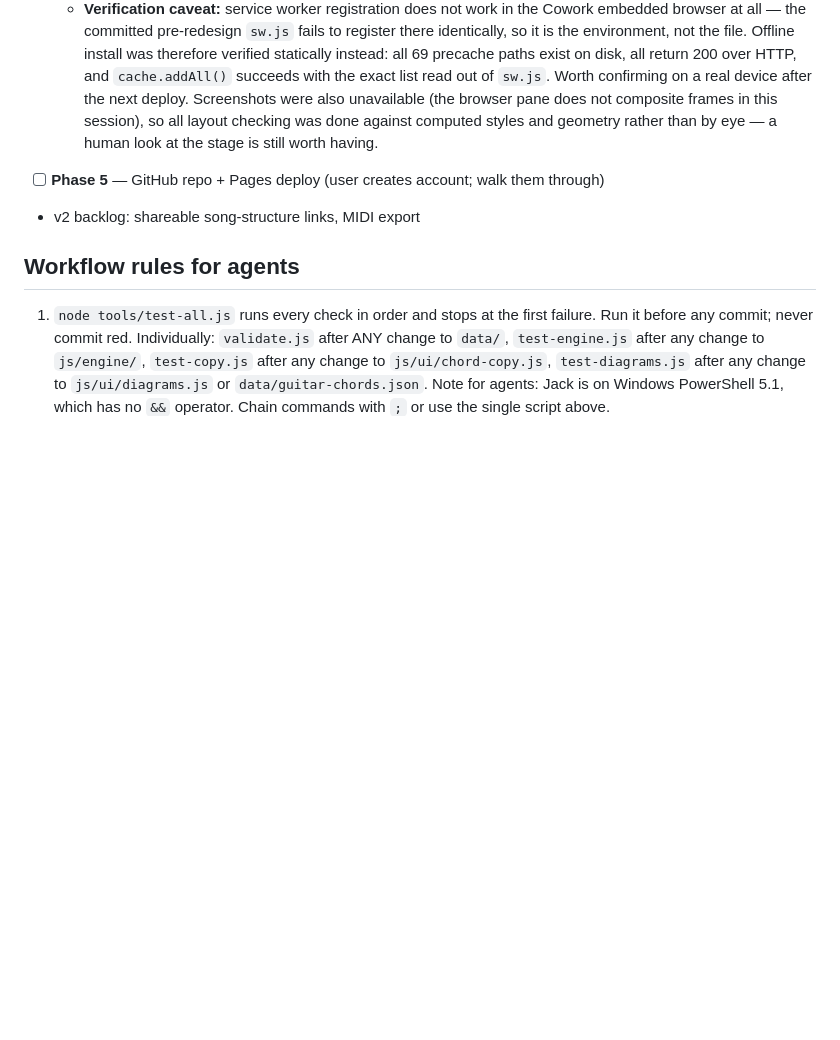
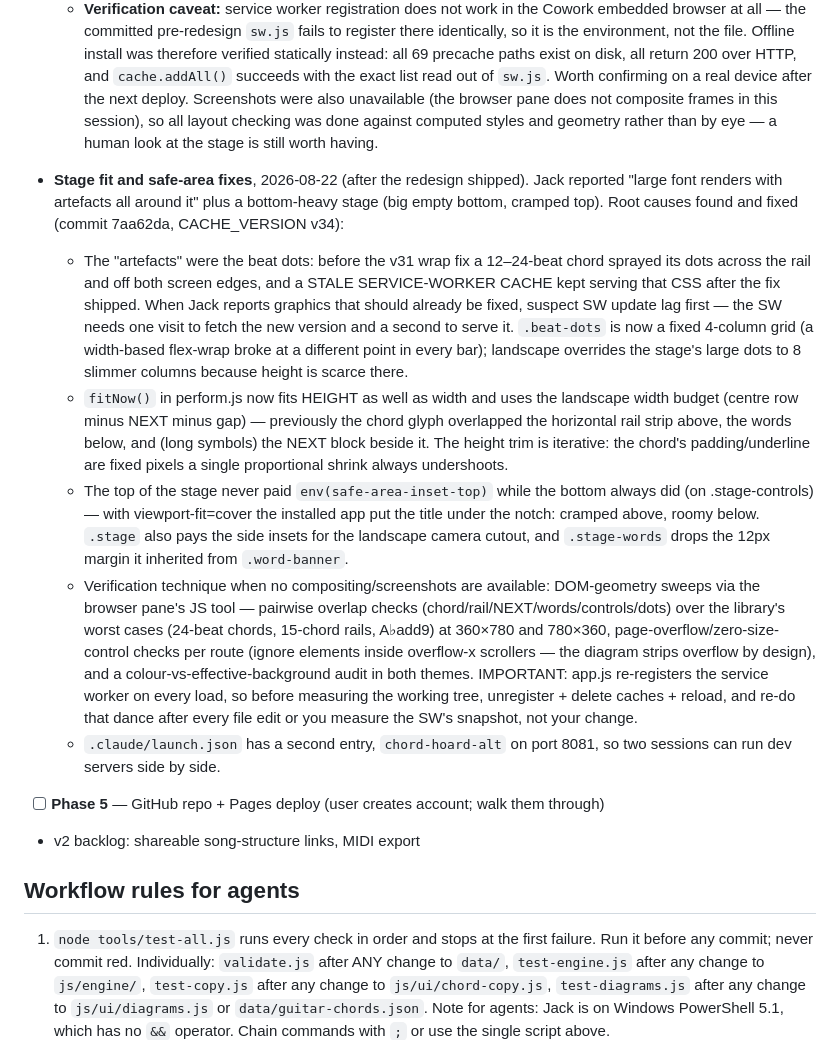
Before and after one commit to JDW96/chord-hoard, a Markdown page: CLAUDE.md, the part around the change. Rendered like a GitHub page; blank space fills up the shorter version.

Commit message:
CLAUDE.md: record the stage fit/safe-area fixes and the SW stale-cache trap
Co-Authored-By: Claude Fable 5 <noreply@anthropic.com>

```diff
--- a/CLAUDE.md
+++ b/CLAUDE.md
@@ -1144,6 +1144,42 @@ its checkbox there, and note any new architectural fact here. Landed so far:
     so all layout checking was done against computed styles and geometry
     rather than by eye — a human look at the stage is still worth having.
 
+- **Stage fit and safe-area fixes**, 2026-08-22 (after the redesign shipped).
+  Jack reported "large font renders with artefacts all around it" plus a
+  bottom-heavy stage (big empty bottom, cramped top). Root causes found and
+  fixed (commit 7aa62da, CACHE_VERSION v34):
+  - The "artefacts" were the beat dots: before the v31 wrap fix a 12–24-beat
+    chord sprayed its dots across the rail and off both screen edges, and a
+    STALE SERVICE-WORKER CACHE kept serving that CSS after the fix shipped.
+    When Jack reports graphics that should already be fixed, suspect SW update
+    lag first — the SW needs one visit to fetch the new version and a second
+    to serve it. `.beat-dots` is now a fixed 4-column grid (a width-based
+    flex-wrap broke at a different point in every bar); landscape overrides
+    the stage's large dots to 8 slimmer columns because height is scarce there.
+  - `fitNow()` in perform.js now fits HEIGHT as well as width and uses the
+    landscape width budget (centre row minus NEXT minus gap) — previously the
+    chord glyph overlapped the horizontal rail strip above, the words below,
+    and (long symbols) the NEXT block beside it. The height trim is iterative:
+    the chord's padding/underline are fixed pixels a single proportional
+    shrink always undershoots.
+  - The top of the stage never paid `env(safe-area-inset-top)` while the
+    bottom always did (on .stage-controls) — with viewport-fit=cover the
+    installed app put the title under the notch: cramped above, roomy below.
+    `.stage` also pays the side insets for the landscape camera cutout, and
+    `.stage-words` drops the 12px margin it inherited from `.word-banner`.
+  - Verification technique when no compositing/screenshots are available:
+    DOM-geometry sweeps via the browser pane's JS tool — pairwise overlap
+    checks (chord/rail/NEXT/words/controls/dots) over the library's worst
+    cases (24-beat chords, 15-chord rails, A♭add9) at 360×780 and 780×360,
+    page-overflow/zero-size-control checks per route (ignore elements inside
+    overflow-x scrollers — the diagram strips overflow by design), and a
+    colour-vs-effective-background audit in both themes. IMPORTANT: app.js
+    re-registers the service worker on every load, so before measuring the
+    working tree, unregister + delete caches + reload, and re-do that dance
+    after every file edit or you measure the SW's snapshot, not your change.
+  - `.claude/launch.json` has a second entry, `chord-hoard-alt` on port 8081,
+    so two sessions can run dev servers side by side.
+
 - [ ] **Phase 5** — GitHub repo + Pages deploy (user creates account; walk them through)
 - v2 backlog: shareable song-structure links, MIDI export
 
```
